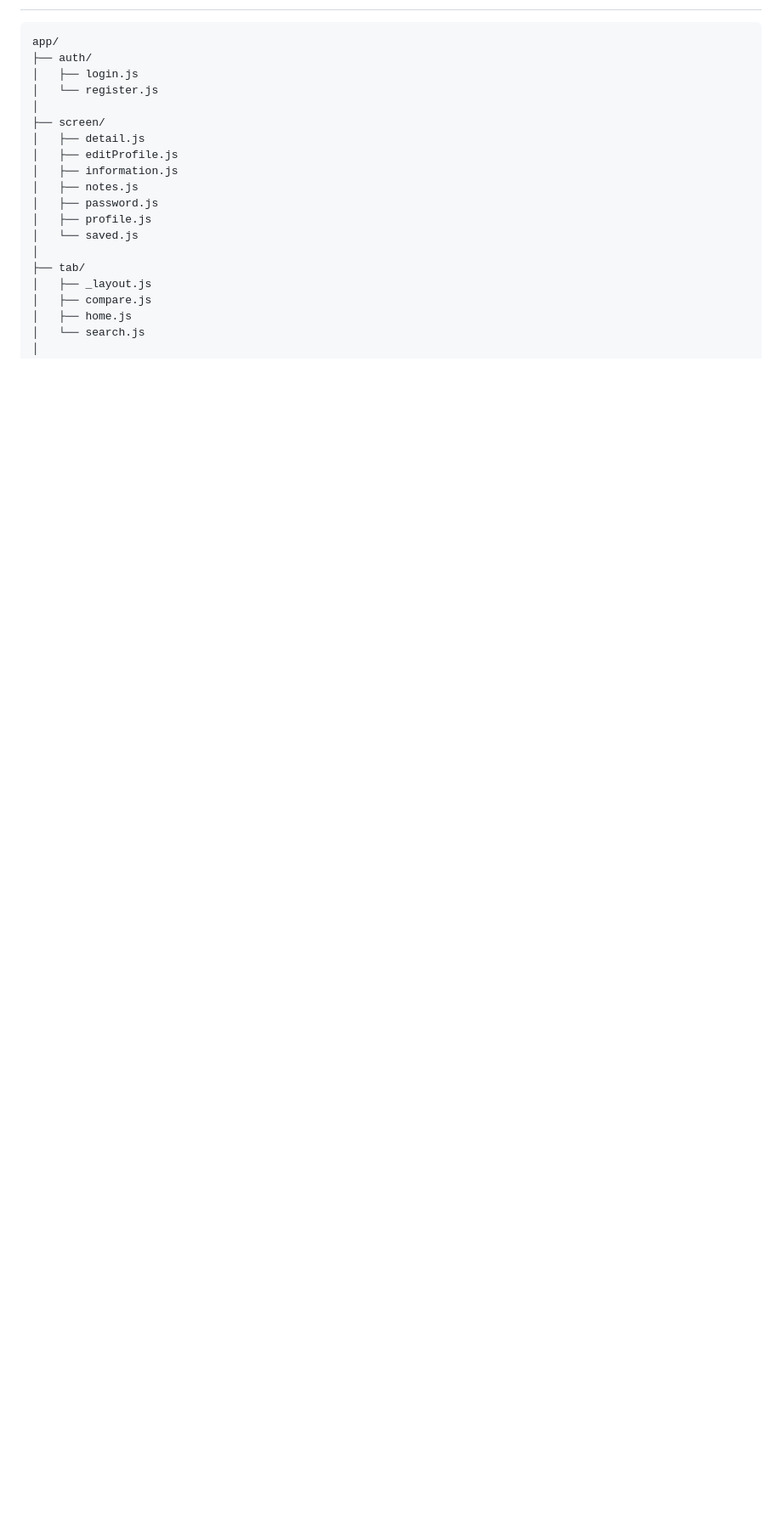
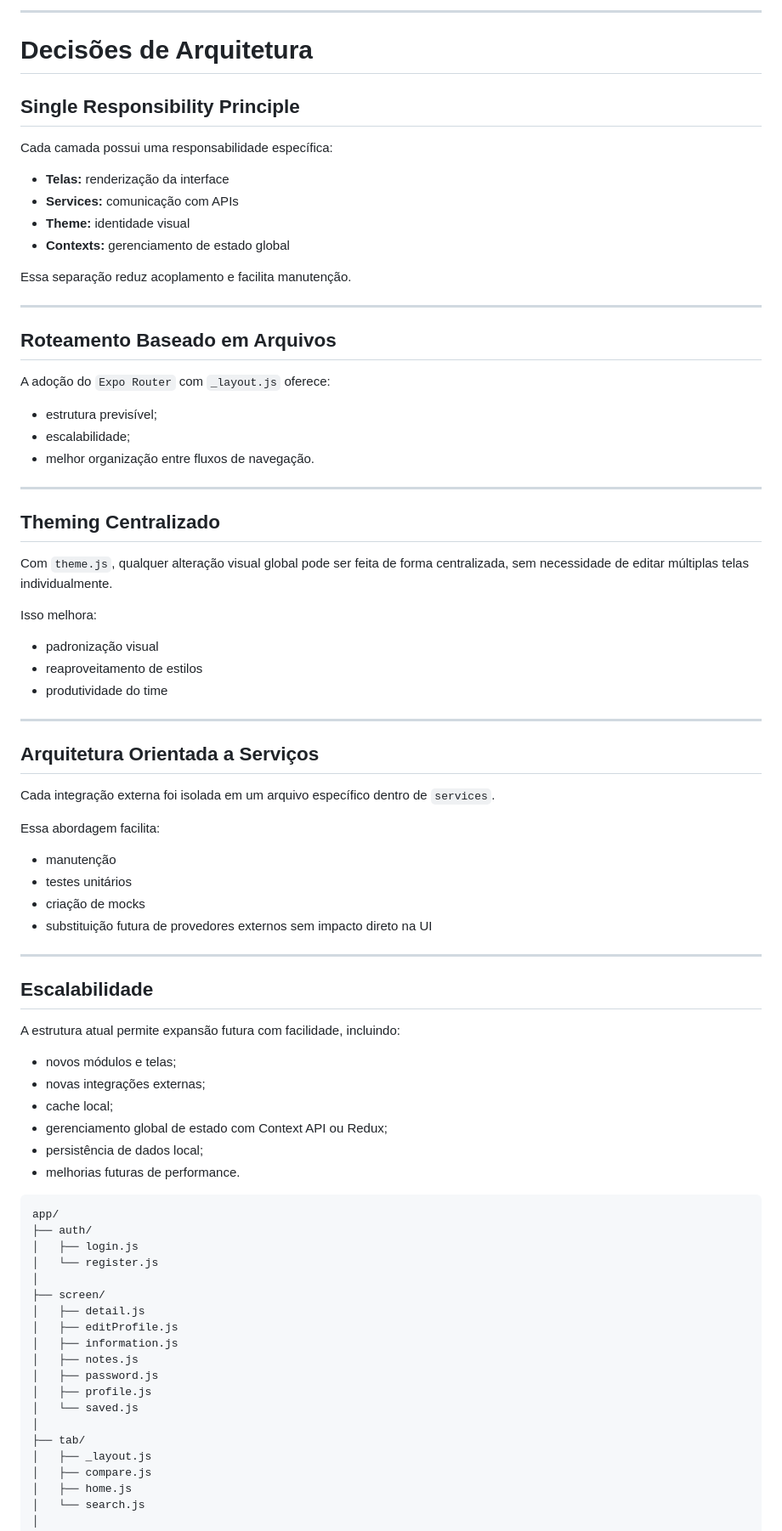
Before and after one commit to LUMEN-7/fiap-mdi-sprint-bci, a Markdown page: README.md, the part around one of its changes. Shown at 85% size. GitHub-like rendering; blank space fills up the shorter version.

````diff
--- a/README.md
+++ b/README.md
@@ -304,3 +457,65 @@ Conheça o design base da nossa aplicação!
+---
+
+# Decisões de Arquitetura
+
+## Single Responsibility Principle
+
+Cada camada possui uma responsabilidade específica:
+
+- **Telas:** renderização da interface
+- **Services:** comunicação com APIs
+- **Theme:** identidade visual
+- **Contexts:** gerenciamento de estado global
+
+Essa separação reduz acoplamento e facilita manutenção.
+
+---
+
+## Roteamento Baseado em Arquivos
+
+A adoção do `Expo Router` com `_layout.js` oferece:
+
+- estrutura previsível;
+- escalabilidade;
+- melhor organização entre fluxos de navegação.
+
+---
+
+## Theming Centralizado
+
+Com `theme.js`, qualquer alteração visual global pode ser feita de forma centralizada, sem necessidade de editar múltiplas telas individualmente.
+
+Isso melhora:
+
+- padronização visual
+- reaproveitamento de estilos
+- produtividade do time
+
+---
+
+## Arquitetura Orientada a Serviços
+
+Cada integração externa foi isolada em um arquivo específico dentro de `services`.
+
+Essa abordagem facilita:
+
+- manutenção
+- testes unitários
+- criação de mocks
+- substituição futura de provedores externos sem impacto direto na UI
+
+---
+
+## Escalabilidade
+
+A estrutura atual permite expansão futura com facilidade, incluindo:
+
+- novos módulos e telas;
+- novas integrações externas;
+- cache local;
+- gerenciamento global de estado com Context API ou Redux;
+- persistência de dados local;
+- melhorias futuras de performance.
 
 ```txt
 app/
````
Also changed, not shown: other parts of README.md (+153 -0 lines).
